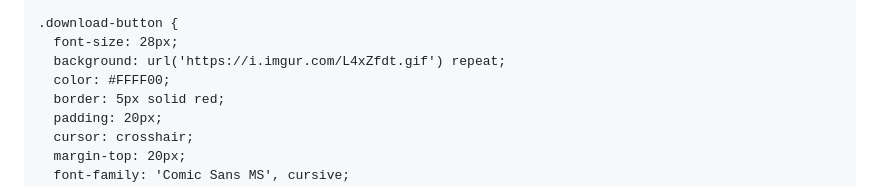
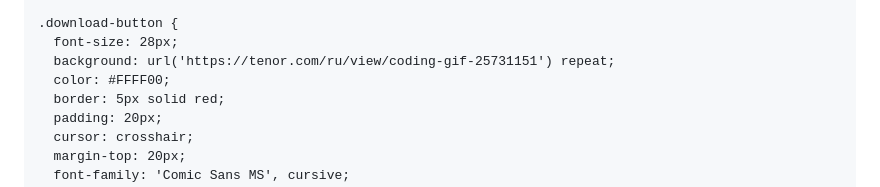
Before and after one commit to random704/BLOXFUN, a Markdown page: README.md, the part around the change. GitHub-like rendering.

```diff
--- a/README.md
+++ b/README.md
@@ -47,7 +47,7 @@
 
     .download-button {
       font-size: 28px;
-      background: url('https://i.imgur.com/L4xZfdt.gif') repeat;
+      background: url('https://tenor.com/ru/view/coding-gif-25731151') repeat;
       color: #FFFF00;
       border: 5px solid red;
       padding: 20px;
```
